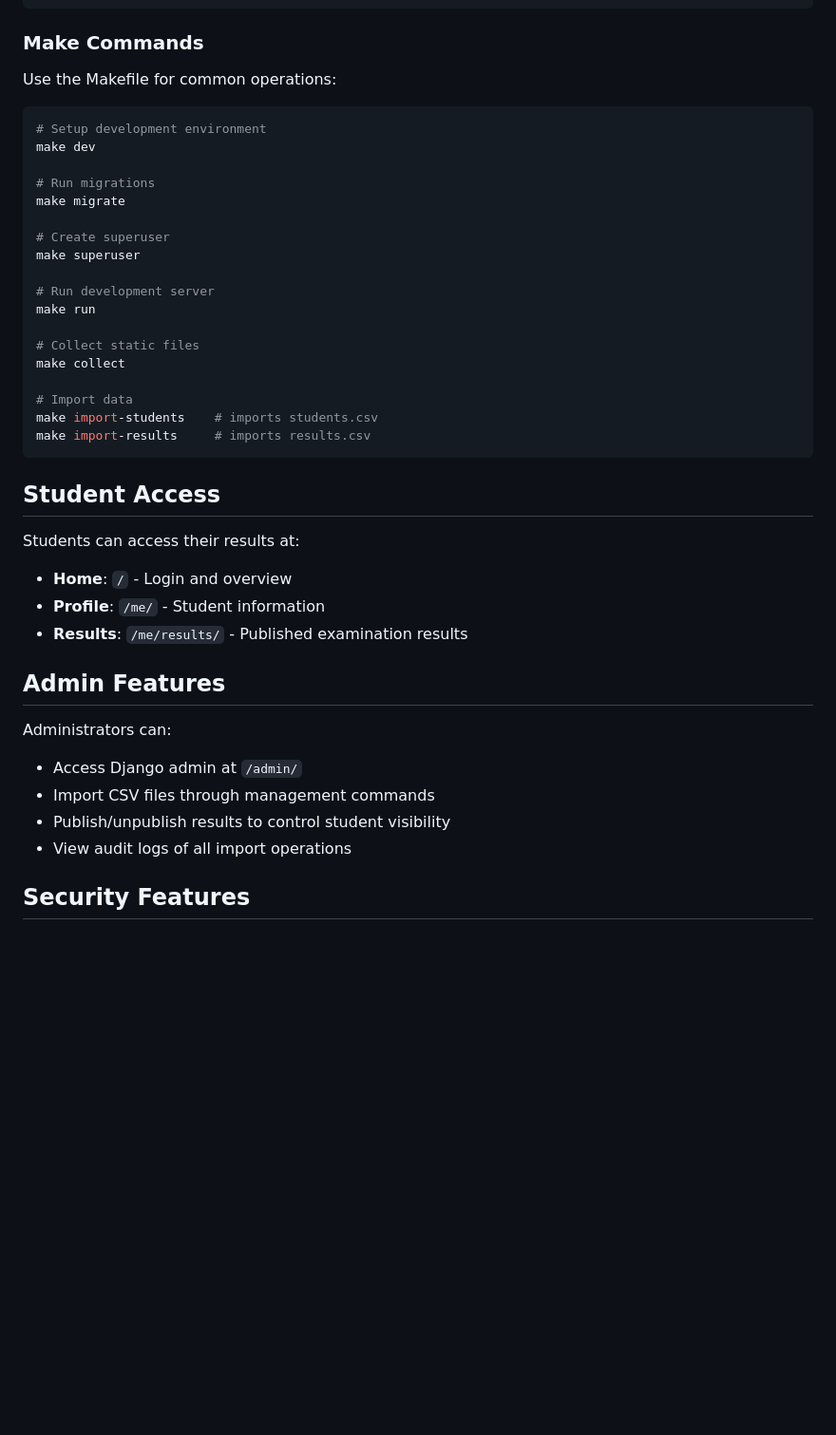
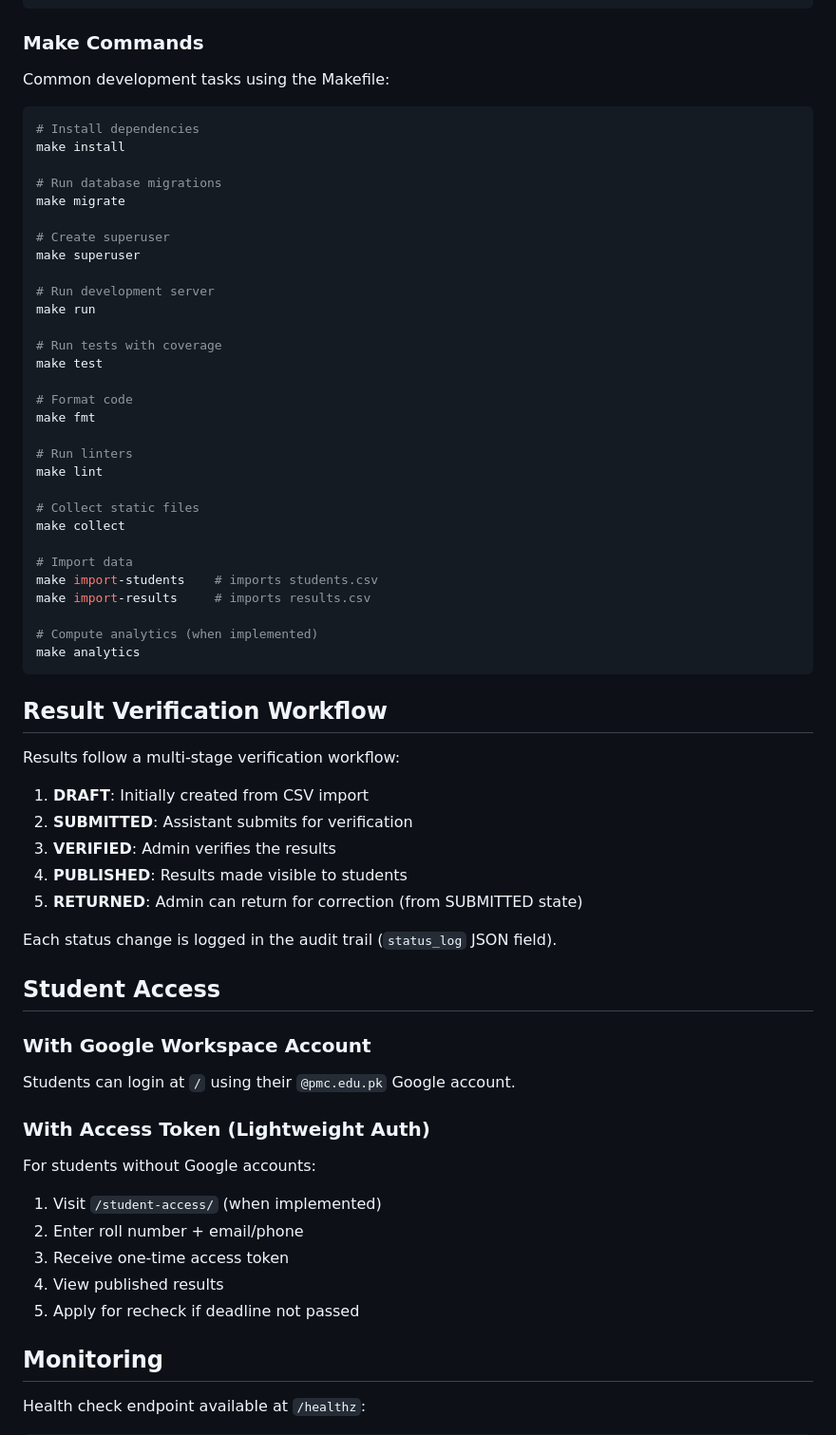
Before and after one commit to munaimtahir/Resultportal, a Markdown page: README.md, the part around one of its changes. Shown at 95% size. Drawn GitHub-style; blank space fills up the shorter version.

````diff
--- a/README.md
+++ b/README.md
@@ -92,13 +129,13 @@ resp-2,PMC-001,John Doe,E,2024,Anatomy,80,15,95,A+,2024-01-16
 
 ### Make Commands
 
-Use the Makefile for common operations:
+Common development tasks using the Makefile:
 
 ```bash
-# Setup development environment
-make dev
+# Install dependencies
+make install
 
-# Run migrations
+# Run database migrations
 make migrate
 
 # Create superuser
@@ -107,28 +144,52 @@ make superuser
 # Run development server
 make run
 
+# Run tests with coverage
+make test
+
+# Format code
+make fmt
+
+# Run linters
+make lint
+
 # Collect static files
 make collect
 
 # Import data
 make import-students    # imports students.csv
 make import-results     # imports results.csv
+
+# Compute analytics (when implemented)
+make analytics
 ```
+
+## Result Verification Workflow
+
+Results follow a multi-stage verification workflow:
+
+1. **DRAFT**: Initially created from CSV import
+2. **SUBMITTED**: Assistant submits for verification
+3. **VERIFIED**: Admin verifies the results
+4. **PUBLISHED**: Results made visible to students
+5. **RETURNED**: Admin can return for correction (from SUBMITTED state)
+
+Each status change is logged in the audit trail (`status_log` JSON field).
 
 ## Student Access
 
-Students can access their results at:
-- **Home**: `/` - Login and overview
-- **Profile**: `/me/` - Student information
-- **Results**: `/me/results/` - Published examination results
+### With Google Workspace Account
+Students can login at `/` using their `@pmc.edu.pk` Google account.
 
-## Admin Features
+### With Access Token (Lightweight Auth)
+For students without Google accounts:
+1. Visit `/student-access/` (when implemented)
+2. Enter roll number + email/phone
+3. Receive one-time access token
+4. View published results
+5. Apply for recheck if deadline not passed
 
-Administrators can:
-- Access Django admin at `/admin/`
-- Import CSV files through management commands
-- Publish/unpublish results to control student visibility
-- View audit logs of all import operations
+## Monitoring
 
-## Security Features
+Health check endpoint available at `/healthz`:
 
````
Also changed, not shown: other parts of README.md (+212 -69 lines).
